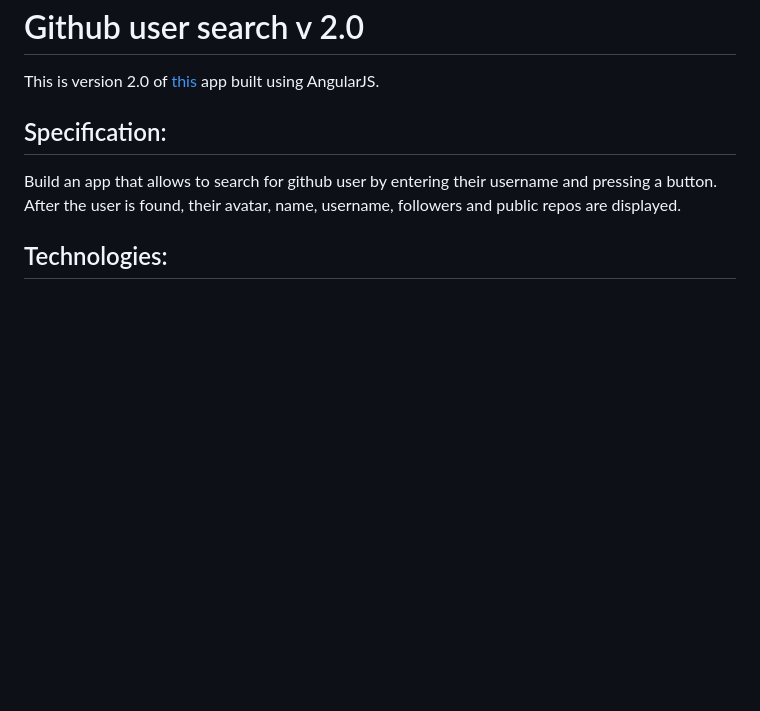
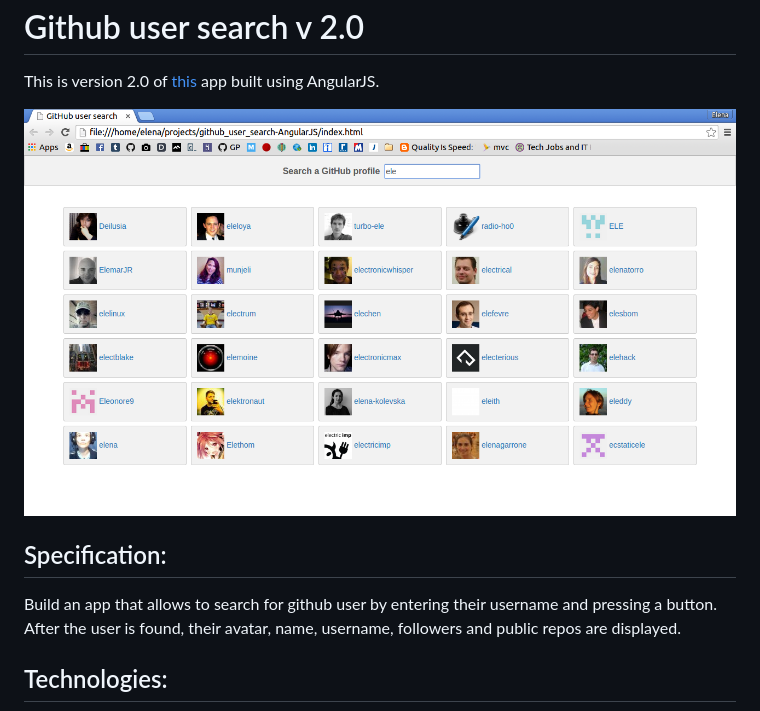
Before and after one commit to elenagarrone/github_user_search-AngularJS, a Markdown page: README.md, the part around the change. Drawn GitHub-style; pictures changed too: images/screenshot.png (added); blank space fills up the shorter version.

Commit message:
added picture to readme

```diff
--- a/README.md
+++ b/README.md
@@ -1,6 +1,8 @@
 Github user search v 2.0
 =========================
 This is version 2.0 of <a href='https://github.com/elenagarrone/github_user_search'>this</a> app built using AngularJS.
+
+<img src='images/screenshot.png'>
 
 Specification:
 --------------
```
